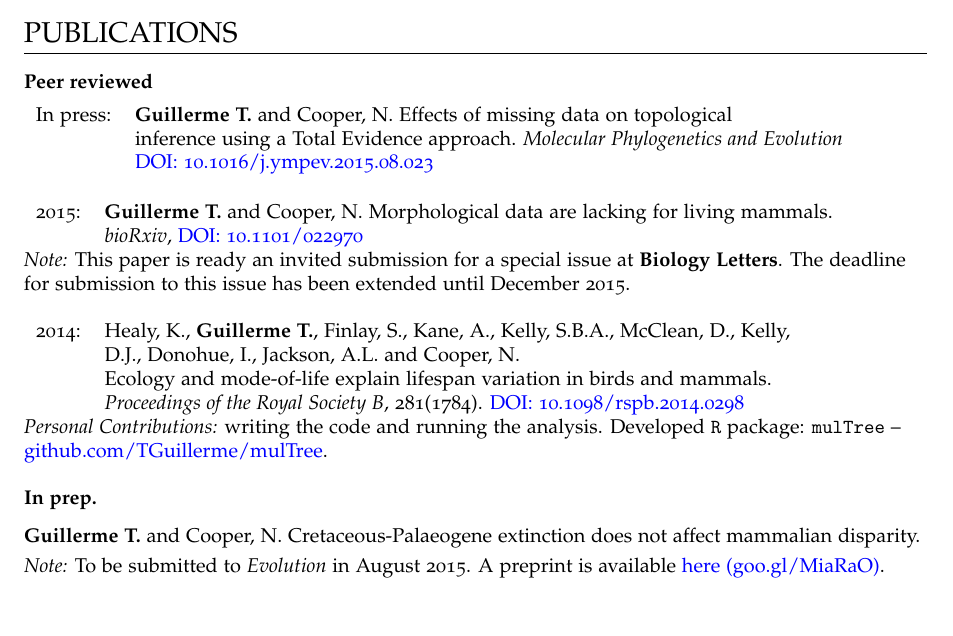
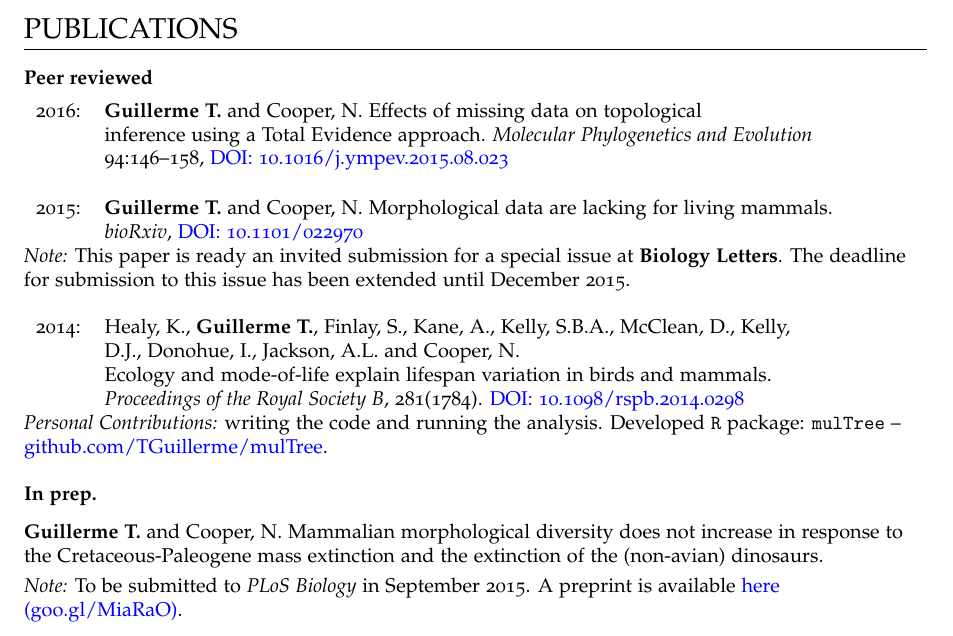
Before and after one commit to TGuillerme/TGuillerme.github.io, a LaTeX CV (CV/CVTG.tex): part of page 1 of 4, cut so that both start at the same text. Compiled offline with pdfLaTeX.

Commit message:
paper update

```diff
--- a/CV/CVTG.tex
+++ b/CV/CVTG.tex
@@ -79,9 +79,9 @@ I am interested in macroevolutionary biology; the stories behind the history of
 \section{PUBLICATIONS}
 \raggedright\textbf{Peer reviewed}\\[1.5ex]
 \begin{tabular}{ll}
-In press: & \textbf{Guillerme T.} and Cooper, N. Effects of missing data on topological\\
+2016: & \textbf{Guillerme T.} and Cooper, N. Effects of missing data on topological\\
 & inference using a Total Evidence approach. \textit{Molecular Phylogenetics and Evolution}\\
-& \href{http://goo.gl/bVGrQJ}{DOI: 10.1016/j.ympev.2015.08.023}\\
+&  94:146–158, \href{http://goo.gl/bVGrQJ}{DOI: 10.1016/j.ympev.2015.08.023}\\
 \end{tabular}
 
 \bigskip
@@ -106,9 +106,9 @@ In press: & \textbf{Guillerme T.} and Cooper, N. Effects of missing data on topo
 \bigskip
 
 \raggedright\textbf{In prep.}\\[1.5ex]
-\textbf{Guillerme T.} and Cooper, N. Cretaceous-Palaeogene extinction does not affect mammalian disparity. \\
+\textbf{Guillerme T.} and Cooper, N. Mammalian morphological diversity does not increase in response to the Cretaceous-Paleogene mass extinction and the extinction of the (non-avian) dinosaurs. \\
 \smallskip
-\textit{Note:} To be submitted to \textit{Evolution} in August 2015. A preprint is available \href{https://goo.gl/MiaRaO}{here (goo.gl/MiaRaO)}. \\
+\textit{Note:} To be submitted to \textit{PLoS Biology} in September 2015. A preprint is available \href{https://goo.gl/MiaRaO}{here (goo.gl/MiaRaO)}. \\
 \bigskip
 
 %----------------------------------------------------------------------------------------
```
Also changed, not shown: CV/CVTG.pdf, 1 other file.
